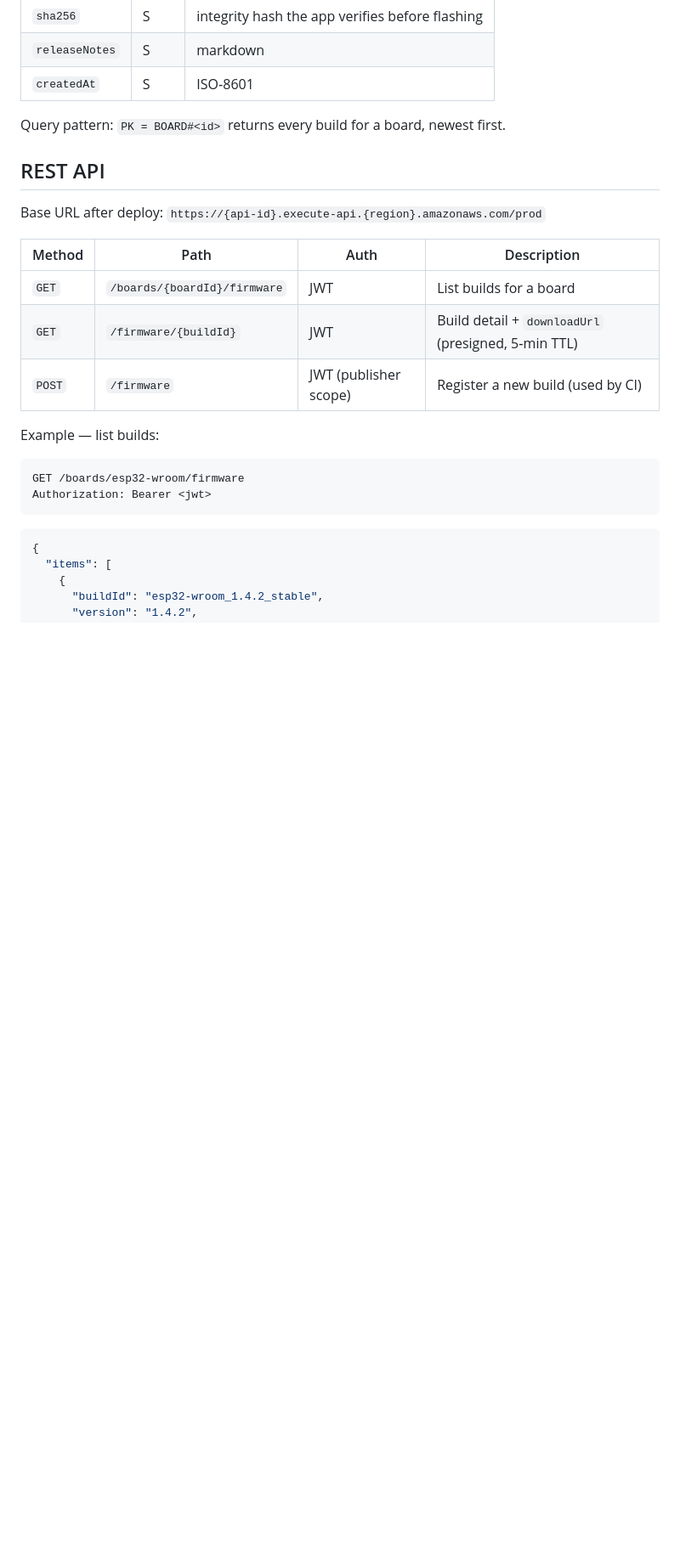
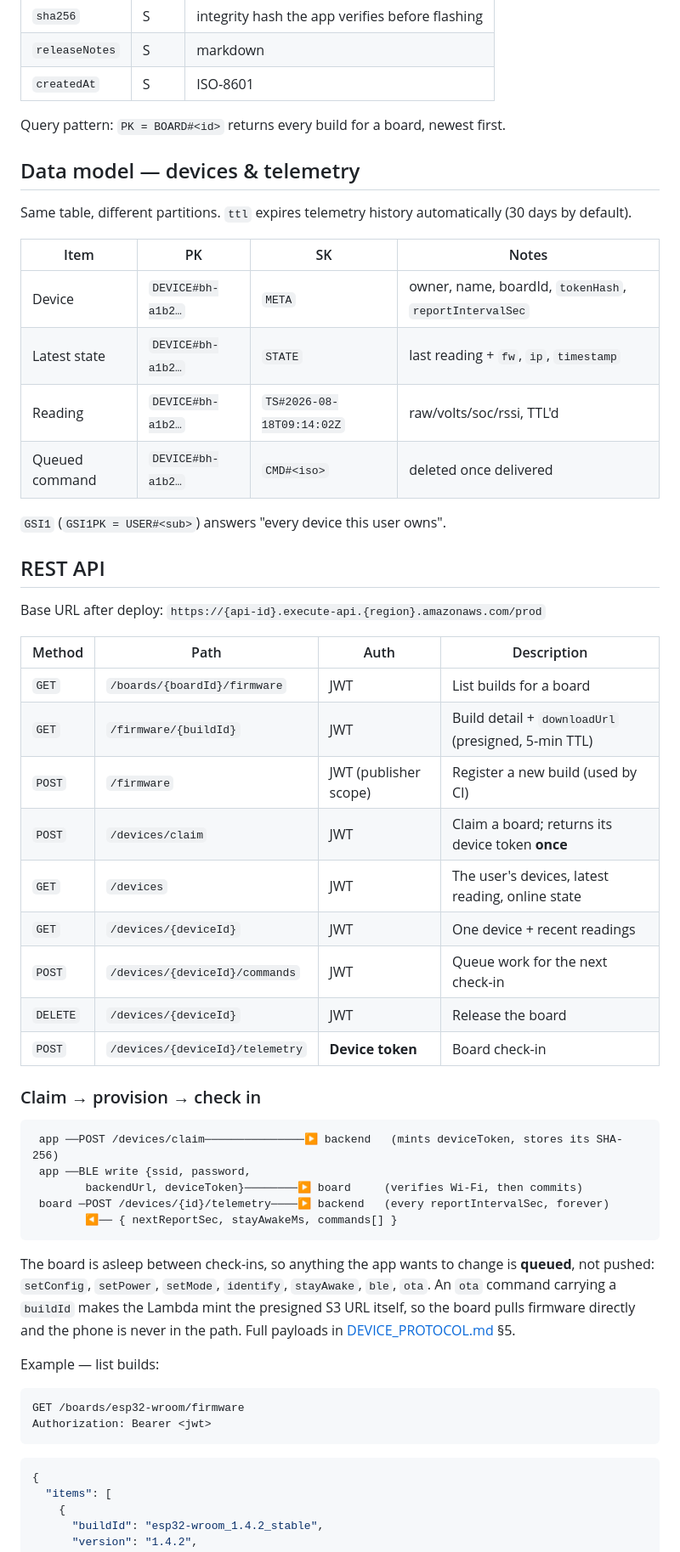
Before and after one commit to AnhGeek/BatteryHolder, a Markdown page: docs/AWS_BACKEND.md, the part around one of its changes. Shown at 85% size. Rendered like a GitHub page; blank space fills up the shorter version.

````diff
--- a/docs/AWS_BACKEND.md
+++ b/docs/AWS_BACKEND.md
@@ -56,6 +60,20 @@ the cloud never talks to a device directly — it is a firmware catalog and CDN.
 
 Query pattern: `PK = BOARD#<id>` returns every build for a board, newest first.
 
+## Data model — devices & telemetry
+
+Same table, different partitions. `ttl` expires telemetry history automatically
+(30 days by default).
+
+| Item | PK | SK | Notes |
+|---|---|---|---|
+| Device | `DEVICE#bh-a1b2…` | `META` | owner, name, boardId, `tokenHash`, `reportIntervalSec` |
+| Latest state | `DEVICE#bh-a1b2…` | `STATE` | last reading + `fw`, `ip`, `timestamp` |
+| Reading | `DEVICE#bh-a1b2…` | `TS#2026-08-18T09:14:02Z` | raw/volts/soc/rssi, TTL'd |
+| Queued command | `DEVICE#bh-a1b2…` | `CMD#<iso>` | deleted once delivered |
+
+`GSI1` (`GSI1PK = USER#<sub>`) answers "every device this user owns".
+
 ## REST API
 
 Base URL after deploy: `https://{api-id}.execute-api.{region}.amazonaws.com/prod`
@@ -65,6 +83,29 @@ Base URL after deploy: `https://{api-id}.execute-api.{region}.amazonaws.com/prod
 | `GET` | `/boards/{boardId}/firmware` | JWT | List builds for a board |
 | `GET` | `/firmware/{buildId}` | JWT | Build detail + `downloadUrl` (presigned, 5‑min TTL) |
 | `POST` | `/firmware` | JWT (publisher scope) | Register a new build (used by CI) |
+| `POST` | `/devices/claim` | JWT | Claim a board; returns its device token **once** |
+| `GET` | `/devices` | JWT | The user's devices, latest reading, online state |
+| `GET` | `/devices/{deviceId}` | JWT | One device + recent readings |
+| `POST` | `/devices/{deviceId}/commands` | JWT | Queue work for the next check-in |
+| `DELETE` | `/devices/{deviceId}` | JWT | Release the board |
+| `POST` | `/devices/{deviceId}/telemetry` | **Device token** | Board check-in |
+
+### Claim → provision → check in
+
+```
+ app ──POST /devices/claim───────────────▶ backend   (mints deviceToken, stores its SHA-256)
+ app ──BLE write {ssid, password,
+        backendUrl, deviceToken}────────▶ board     (verifies Wi-Fi, then commits)
+ board ─POST /devices/{id}/telemetry────▶ backend   (every reportIntervalSec, forever)
+        ◀── { nextReportSec, stayAwakeMs, commands[] }
+```
+
+The board is asleep between check-ins, so anything the app wants to change is
+**queued**, not pushed: `setConfig`, `setPower`, `setMode`, `identify`,
+`stayAwake`, `ble`, `ota`. An `ota` command carrying a `buildId` makes the
+Lambda mint the presigned S3 URL itself, so the board pulls firmware directly
+and the phone is never in the path. Full payloads in
+[DEVICE_PROTOCOL.md](DEVICE_PROTOCOL.md) §5.
 
 Example — list builds:
 
````
Also changed, not shown: other parts of docs/AWS_BACKEND.md (+13 -4 lines), docs/ARCHITECTURE.md (+23 -2 lines).
